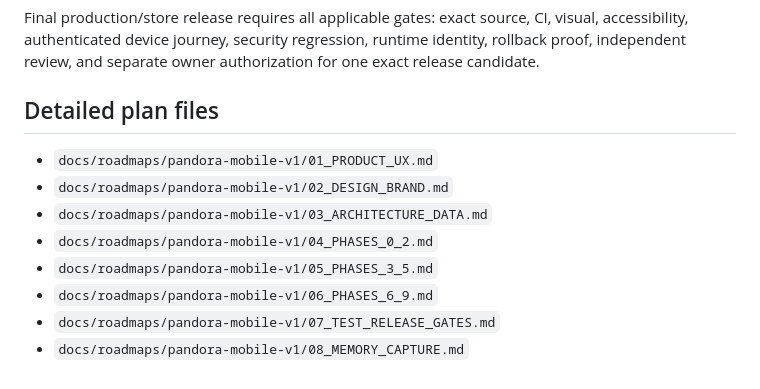
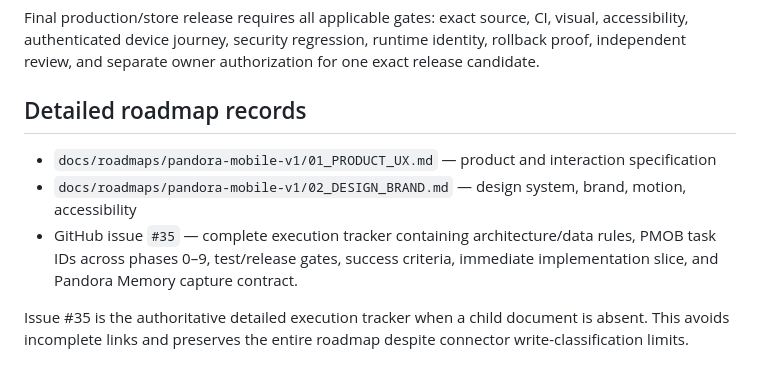
Before and after one commit to banataosystems/Pandoras-box, a Markdown page: docs/roadmaps/PANDORA_MOBILE_APPLE_LEVEL_ROADMAP_V1.md, the part around the change. GitHub-like rendering.

Commit message:
docs: point roadmap to complete execution tracker

```diff
--- a/docs/roadmaps/PANDORA_MOBILE_APPLE_LEVEL_ROADMAP_V1.md
+++ b/docs/roadmaps/PANDORA_MOBILE_APPLE_LEVEL_ROADMAP_V1.md
@@ -101,13 +101,10 @@ Scope:
 
 Final production/store release requires all applicable gates: exact source, CI, visual, accessibility, authenticated device journey, security regression, runtime identity, rollback proof, independent review, and separate owner authorization for one exact release candidate.
 
-## Detailed plan files
+## Detailed roadmap records
 
-- `docs/roadmaps/pandora-mobile-v1/01_PRODUCT_UX.md`
-- `docs/roadmaps/pandora-mobile-v1/02_DESIGN_BRAND.md`
-- `docs/roadmaps/pandora-mobile-v1/03_ARCHITECTURE_DATA.md`
-- `docs/roadmaps/pandora-mobile-v1/04_PHASES_0_2.md`
-- `docs/roadmaps/pandora-mobile-v1/05_PHASES_3_5.md`
-- `docs/roadmaps/pandora-mobile-v1/06_PHASES_6_9.md`
-- `docs/roadmaps/pandora-mobile-v1/07_TEST_RELEASE_GATES.md`
-- `docs/roadmaps/pandora-mobile-v1/08_MEMORY_CAPTURE.md`
+- `docs/roadmaps/pandora-mobile-v1/01_PRODUCT_UX.md` — product and interaction specification
+- `docs/roadmaps/pandora-mobile-v1/02_DESIGN_BRAND.md` — design system, brand, motion, accessibility
+- GitHub issue `#35` — complete execution tracker containing architecture/data rules, PMOB task IDs across phases 0–9, test/release gates, success criteria, immediate implementation slice, and Pandora Memory capture contract.
+
+Issue #35 is the authoritative detailed execution tracker when a child document is absent. This avoids incomplete links and preserves the entire roadmap despite connector write-classification limits.
```
